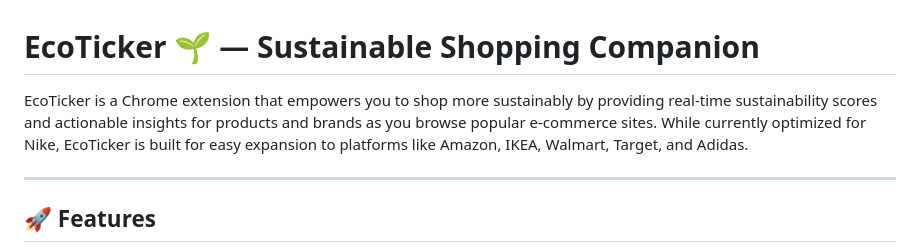
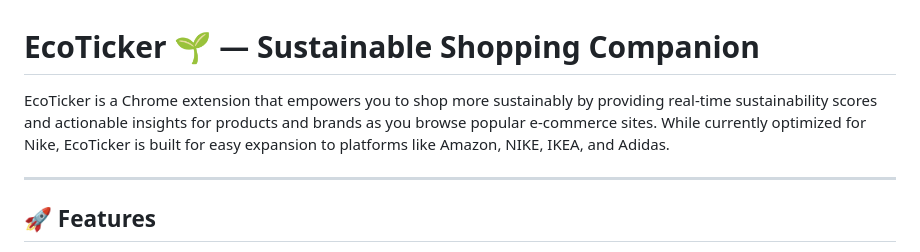
Before and after one commit to raynergoh/EcoTicker, a Markdown page: README.md, the part around the change. Drawn GitHub-style.

```diff
--- a/README.md
+++ b/README.md
@@ -1,6 +1,6 @@
 # EcoTicker 🌱 — Sustainable Shopping Companion
 
-EcoTicker is a Chrome extension that empowers you to shop more sustainably by providing real-time sustainability scores and actionable insights for products and brands as you browse popular e-commerce sites. While currently optimized for Nike, EcoTicker is built for easy expansion to platforms like Amazon, IKEA, Walmart, Target, and Adidas.
+EcoTicker is a Chrome extension that empowers you to shop more sustainably by providing real-time sustainability scores and actionable insights for products and brands as you browse popular e-commerce sites. While currently optimized for Nike, EcoTicker is built for easy expansion to platforms like Amazon, NIKE, IKEA, and Adidas.
 
 ---
 
```
